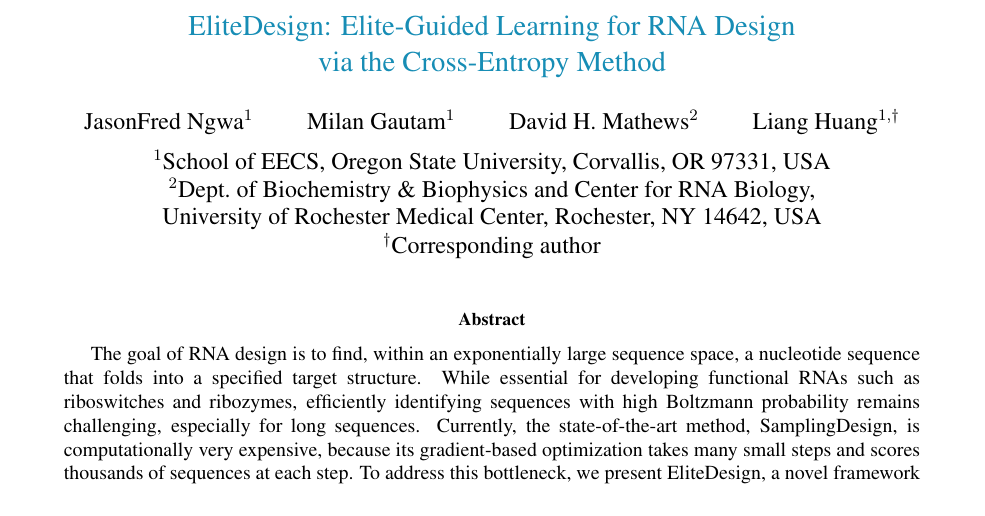
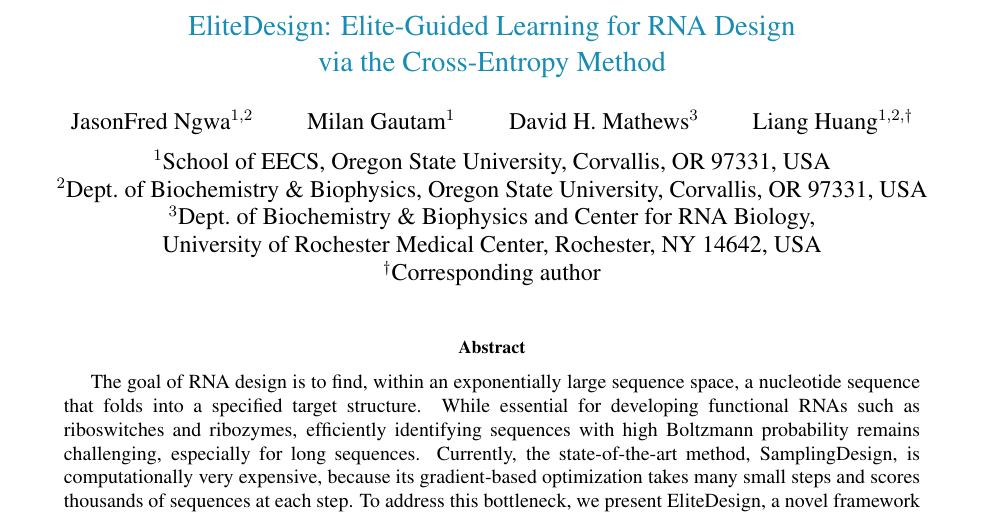
Before and after one commit to JSONFN21/EliteDesign-Paper, a LaTeX paper (EliteDesign.tex): part of page 1 of 20, cut so that both start at the same text. Compiled offline with pdfLaTeX.

Commit message:
update aff

```diff
--- a/EliteDesign.tex
+++ b/EliteDesign.tex
@@ -2,9 +2,10 @@
 \input{preamble}
 
 \title{\Large\textcolor{titleblue}{EliteDesign: Elite-Guided Learning for RNA Design\\via the Cross-Entropy Method}}
-\author{JasonFred Ngwa$^{1}$ \qquad Milan Gautam$^{1}$ \qquad David H.~Mathews$^{2}$ \qquad Liang Huang$^{1,\dagger}$\\[6pt]
+\author{JasonFred Ngwa$^{1,2}$ \qquad Milan Gautam$^{1}$ \qquad David H.~Mathews$^{3}$ \qquad Liang Huang$^{1,2,\dagger}$\\[6pt]
 {$^{1}$School of EECS, Oregon State University, Corvallis, OR 97331, USA}\\
-{$^{2}$Dept.~of Biochemistry \& Biophysics and Center for RNA Biology,}\\
+{$^{2}$Dept.~of Biochemistry \& Biophysics, Oregon State University, Corvallis, OR 97331, USA}\\
+{$^{3}$Dept.~of Biochemistry \& Biophysics and Center for RNA Biology,}\\
 {University of Rochester Medical Center, Rochester, NY 14642, USA}\\
 {$^{\dagger}$Corresponding author}}
 \date{}
```
Also changed, not shown: 1 other file.
